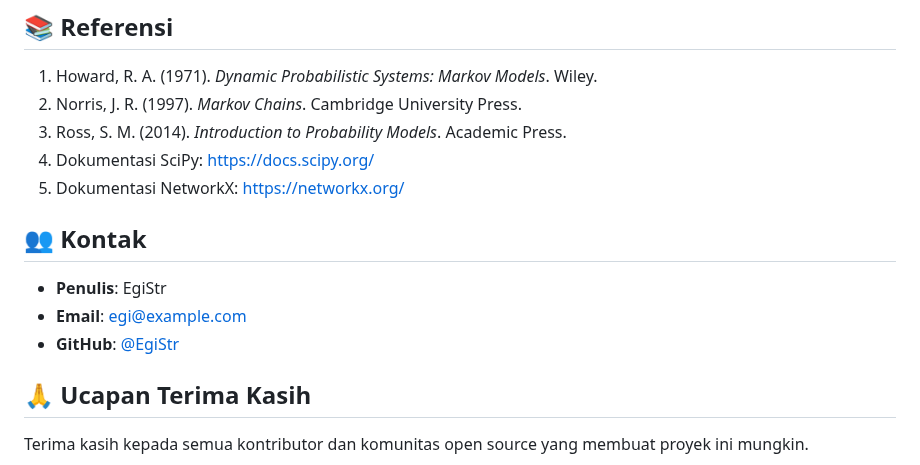
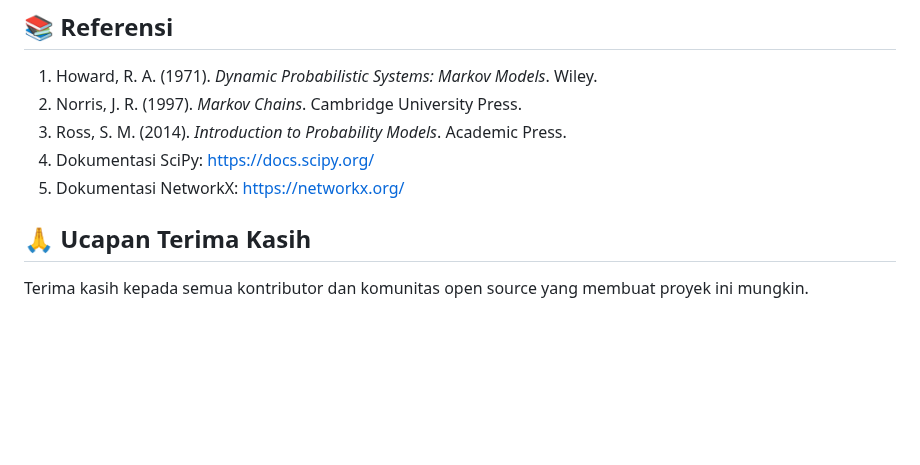
Before and after one commit to EgiStr/analisis-rantai-markov-perpindahan-merek-laptop, a Markdown page: README.md, the part around one of its changes. Drawn GitHub-style; blank space fills up the shorter version.

Commit message:
Remove checkmarks from feature list and delete contact information section in README.md

```diff
--- a/README.md
+++ b/README.md
@@ -198,11 +198,6 @@ Proyek ini dilisensikan di bawah [Lisensi MIT](LICENSE) - lihat file LICENSE unt
 4. Dokumentasi SciPy: https://docs.scipy.org/
 5. Dokumentasi NetworkX: https://networkx.org/
 
-## 👥 Kontak
-
-- **Penulis**: EgiStr
-- **Email**: egi@example.com
-- **GitHub**: [@EgiStr](https://github.com/EgiStr)
 
 ## 🙏 Ucapan Terima Kasih
 
```
Also changed, not shown: other parts of README.md (+10 -10 lines).
